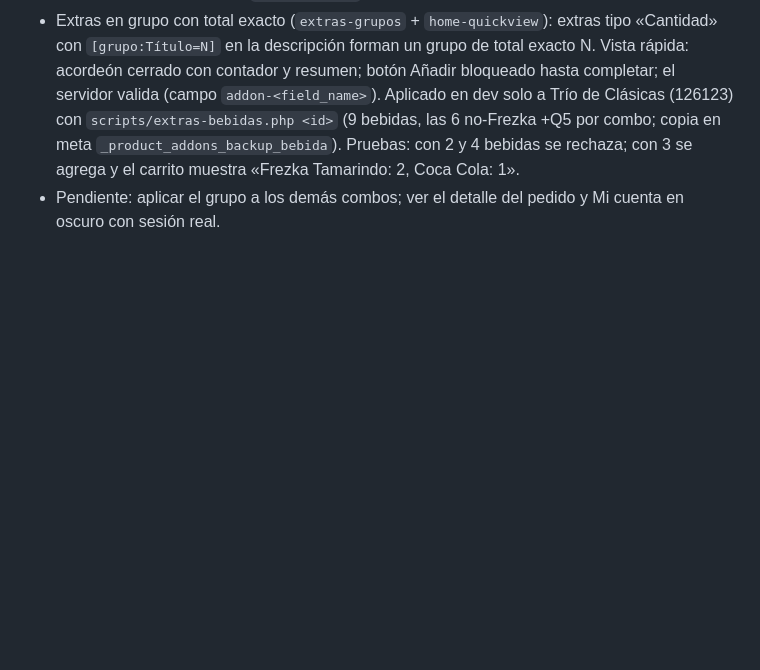
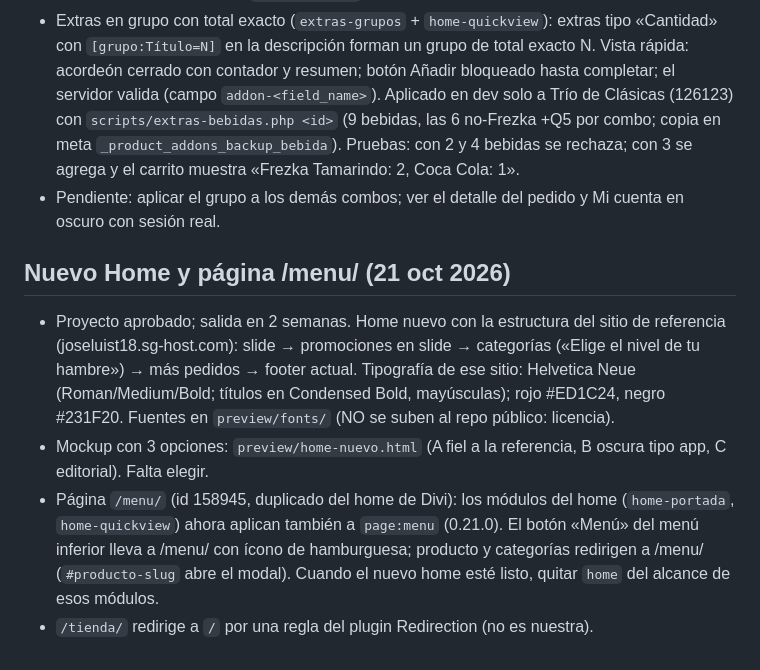
Before and after one commit to Mimergt/dlp-frontend, a Markdown page: docs/MEMORIA.md, the part around the change. GitHub-like rendering; blank space fills up the shorter version.

Commit message:
Memoria: nuevo Home y /menu/
Co-Authored-By: Claude Sonnet 5.5 <noreply@anthropic.com>

```diff
--- a/docs/MEMORIA.md
+++ b/docs/MEMORIA.md
@@ -112,3 +112,9 @@ Faltan: pedidos con extras de varios días de disponibilidad, cupones, tarjeta (
 - Módulo `paginas-extra`: recuperar contraseña, 404 propia, detalle del pedido (plantilla `myaccount/view-order.php`), redirecciones 301: producto → `/#producto-slug` (abre el modal), categorías/tienda → inicio (`?dlp_native=1` las muestra).
 - Extras en grupo con total exacto (`extras-grupos` + `home-quickview`): extras tipo «Cantidad» con `[grupo:Título=N]` en la descripción forman un grupo de total exacto N. Vista rápida: acordeón cerrado con contador y resumen; botón Añadir bloqueado hasta completar; el servidor valida (campo `addon-<field_name>`). Aplicado en dev solo a Trío de Clásicas (126123) con `scripts/extras-bebidas.php <id>` (9 bebidas, las 6 no-Frezka +Q5 por combo; copia en meta `_product_addons_backup_bebida`). Pruebas: con 2 y 4 bebidas se rechaza; con 3 se agrega y el carrito muestra «Frezka Tamarindo: 2, Coca Cola: 1».
 - Pendiente: aplicar el grupo a los demás combos; ver el detalle del pedido y Mi cuenta en oscuro con sesión real.
+
+## Nuevo Home y página /menu/ (21 oct 2026)
+- Proyecto aprobado; salida en 2 semanas. Home nuevo con la estructura del sitio de referencia (joseluist18.sg-host.com): slide → promociones en slide → categorías («Elige el nivel de tu hambre») → más pedidos → footer actual. Tipografía de ese sitio: Helvetica Neue (Roman/Medium/Bold; títulos en Condensed Bold, mayúsculas); rojo #ED1C24, negro #231F20. Fuentes en `preview/fonts/` (NO se suben al repo público: licencia).
+- Mockup con 3 opciones: `preview/home-nuevo.html` (A fiel a la referencia, B oscura tipo app, C editorial). Falta elegir.
+- Página `/menu/` (id 158945, duplicado del home de Divi): los módulos del home (`home-portada`, `home-quickview`) ahora aplican también a `page:menu` (0.21.0). El botón «Menú» del menú inferior lleva a /menu/ con ícono de hamburguesa; producto y categorías redirigen a /menu/ (`#producto-slug` abre el modal). Cuando el nuevo home esté listo, quitar `home` del alcance de esos módulos.
+- `/tienda/` redirige a `/` por una regla del plugin Redirection (no es nuestra).
```
